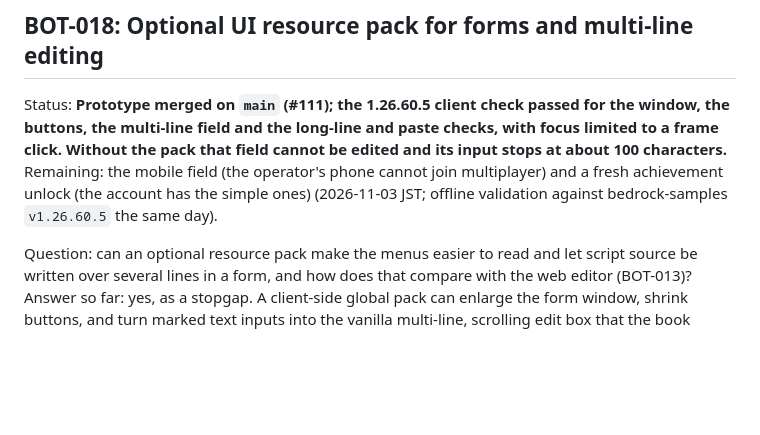
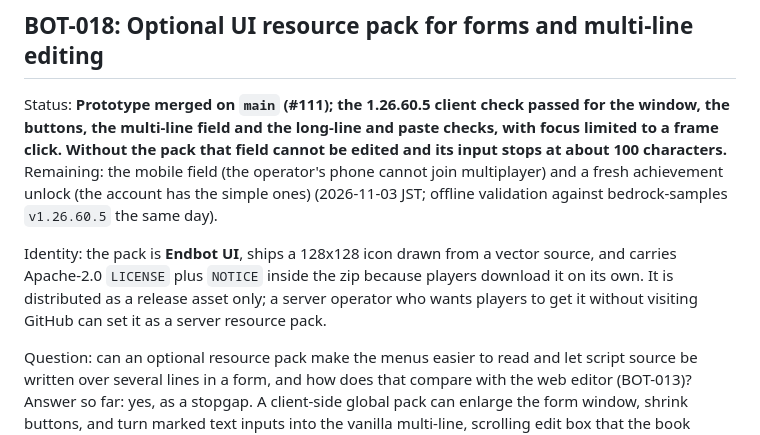
Before and after one commit to amatouhake/endbot, a Markdown page: docs/BACKLOG.md, the part around the change. GitHub-like rendering; blank space fills up the shorter version.

```diff
--- a/docs/BACKLOG.md
+++ b/docs/BACKLOG.md
@@ -785,6 +785,10 @@ cannot be edited and its input stops at about 100 characters.** Remaining: the m
 cannot join multiplayer) and a fresh achievement unlock (the account has the simple ones) (2026-11-03 JST; offline
 validation against bedrock-samples `v1.26.60.5` the same day).
 
+Identity: the pack is **Endbot UI**, ships a 128x128 icon drawn from a vector source, and carries Apache-2.0
+`LICENSE` plus `NOTICE` inside the zip because players download it on its own. It is distributed as a release asset
+only; a server operator who wants players to get it without visiting GitHub can set it as a server resource pack.
+
 Question: can an optional resource pack make the menus easier to read and let script source be written over several
 lines in a form, and how does that compare with the web editor (BOT-013)? Answer so far: yes, as a stopgap. A
 client-side global pack can enlarge the form window, shrink buttons, and turn marked text inputs into the vanilla
```
Also changed, not shown: README.md (+2 -0 lines), docs/UI_PACK.md (+18 -4 lines), assets/icon/endbot-icon-128.png (added), assets/icon/endbot-icon-512.png (added), ui-pack/pack_icon.png (added), 9 other files.
